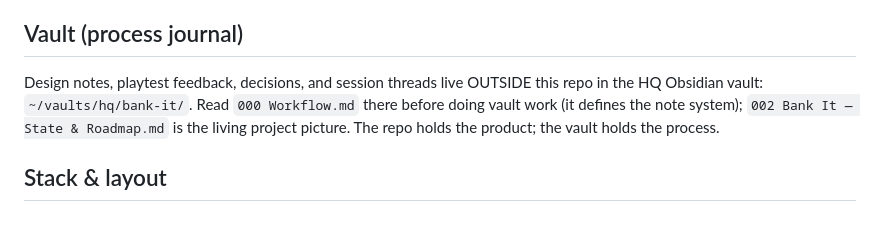
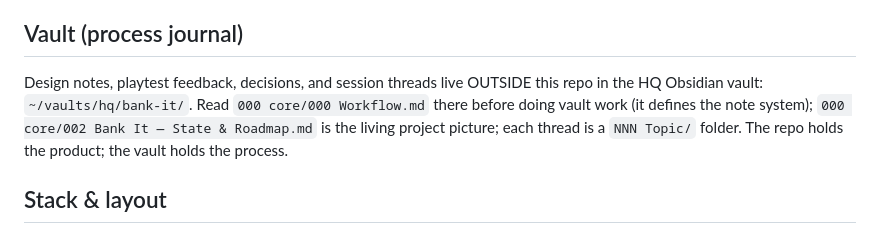
Before and after one commit to nyd-user-1/bankit, a Markdown page: CLAUDE.md, the part around the change. Drawn GitHub-style.

Commit message:
Bank It: vault pointer — 000 core/ + thread-folder layout
Co-Authored-By: Claude Fable 5 <noreply@anthropic.com>

```diff
--- a/CLAUDE.md
+++ b/CLAUDE.md
@@ -7,9 +7,9 @@ think are on the hidden list. Every correct tap is +1; one wrong tap ends the ro
 ## Vault (process journal)
 
 Design notes, playtest feedback, decisions, and session threads live OUTSIDE this repo in
-the HQ Obsidian vault: `~/vaults/hq/bank-it/`. Read `000 Workflow.md` there before doing
-vault work (it defines the note system); `002 Bank It — State & Roadmap.md` is the living
-project picture. The repo holds the product; the vault holds the process.
+the HQ Obsidian vault: `~/vaults/hq/bank-it/`. Read `000 core/000 Workflow.md` there before
+doing vault work (it defines the note system); `000 core/002 Bank It — State & Roadmap.md`
+is the living project picture; each thread is a `NNN Topic/` folder. The repo holds the product; the vault holds the process.
 
 ## Stack & layout
 
```
